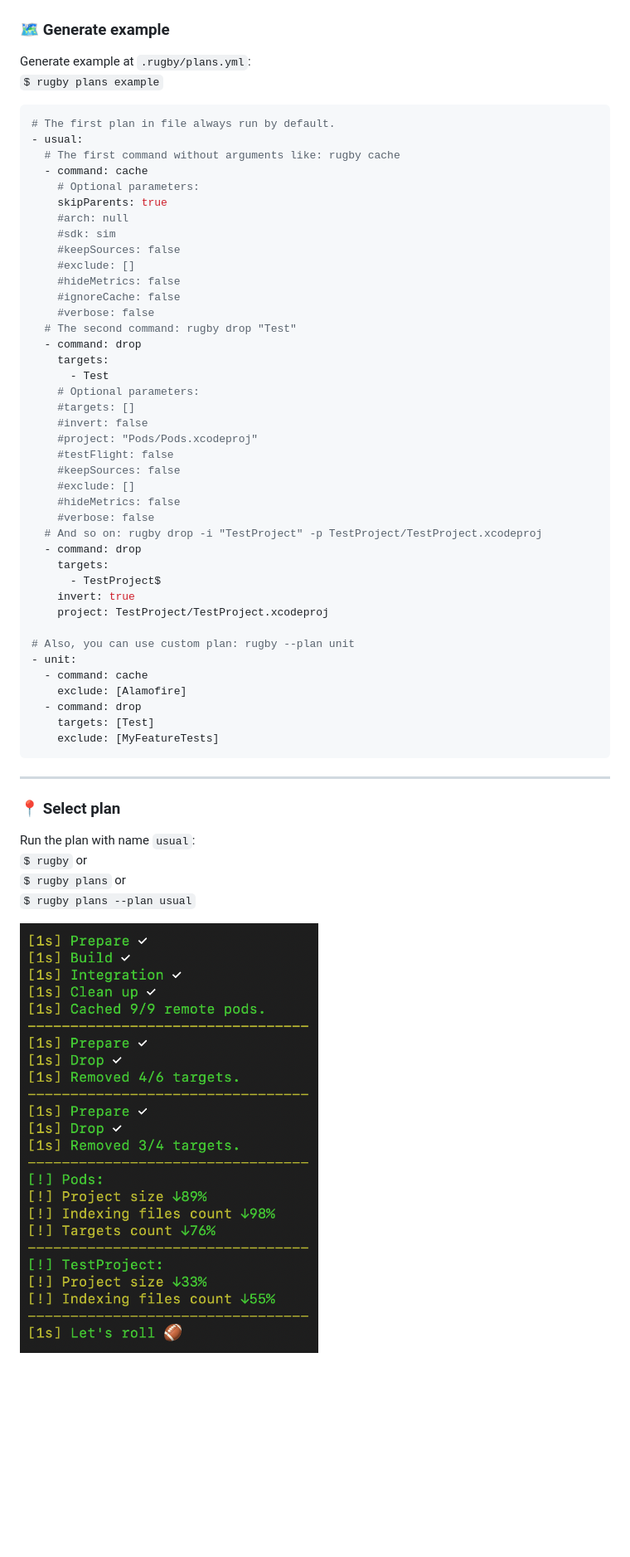
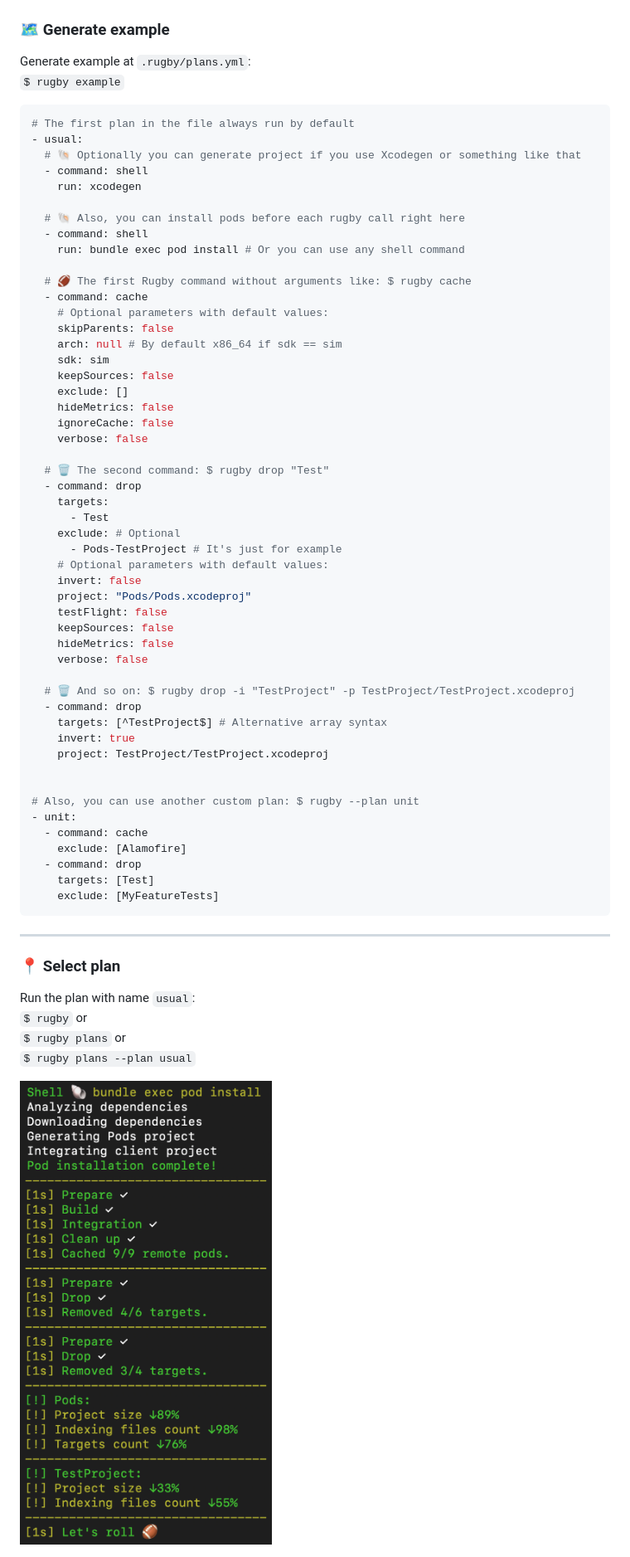
Before and after one commit to swiftyfinch/Rugby, a Markdown page: Docs/Plans.md, the part around the change. Shown: that part at 83% size. GitHub-like rendering; pictures changed too: Imgs/Plans.png; blank space fills up the shorter version.

Commit message:
Bump version 1.5.1.

````diff
--- a/Docs/Plans.md
+++ b/Docs/Plans.md
@@ -19,43 +19,53 @@ SUBCOMMANDS:
 ### 🗺 Generate example
 
 Generate example at `.rugby/plans.yml`:\
-`$ rugby plans example`
+`$ rugby example`
 
 ```yml
-# The first plan in file always run by default.
+# The first plan in the file always run by default
 - usual:
-  # The first command without arguments like: rugby cache
+  # 🐚 Optionally you can generate project if you use Xcodegen or something like that
+  - command: shell
+    run: xcodegen
+
+  # 🐚 Also, you can install pods before each rugby call right here
+  - command: shell
+    run: bundle exec pod install # Or you can use any shell command
+
+  # 🏈 The first Rugby command without arguments like: $ rugby cache
   - command: cache
-    # Optional parameters:
-    skipParents: true
-    #arch: null
-    #sdk: sim
-    #keepSources: false
-    #exclude: []
-    #hideMetrics: false
-    #ignoreCache: false
-    #verbose: false
-  # The second command: rugby drop "Test"
+    # Optional parameters with default values:
+    skipParents: false
+    arch: null # By default x86_64 if sdk == sim
+    sdk: sim
+    keepSources: false
+    exclude: []
+    hideMetrics: false
+    ignoreCache: false
+    verbose: false
+
+  # 🗑 The second command: $ rugby drop "Test"
   - command: drop
     targets:
       - Test
-    # Optional parameters:
-    #targets: []
-    #invert: false
-    #project: "Pods/Pods.xcodeproj"
-    #testFlight: false
-    #keepSources: false
-    #exclude: []
-    #hideMetrics: false
-    #verbose: false
-  # And so on: rugby drop -i "TestProject" -p TestProject/TestProject.xcodeproj
+    exclude: # Optional
+      - Pods-TestProject # It's just for example
+    # Optional parameters with default values:
+    invert: false
+    project: "Pods/Pods.xcodeproj"
+    testFlight: false
+    keepSources: false
+    hideMetrics: false
+    verbose: false
+
+  # 🗑 And so on: $ rugby drop -i "TestProject" -p TestProject/TestProject.xcodeproj
   - command: drop
-    targets:
-      - TestProject$
+    targets: [^TestProject$] # Alternative array syntax
     invert: true
     project: TestProject/TestProject.xcodeproj
 
-# Also, you can use custom plan: rugby --plan unit
+
+# Also, you can use another custom plan: $ rugby --plan unit
 - unit:
   - command: cache
     exclude: [Alamofire]
````
Also changed, not shown: README.md (+1 -1 lines), 1 other file.
